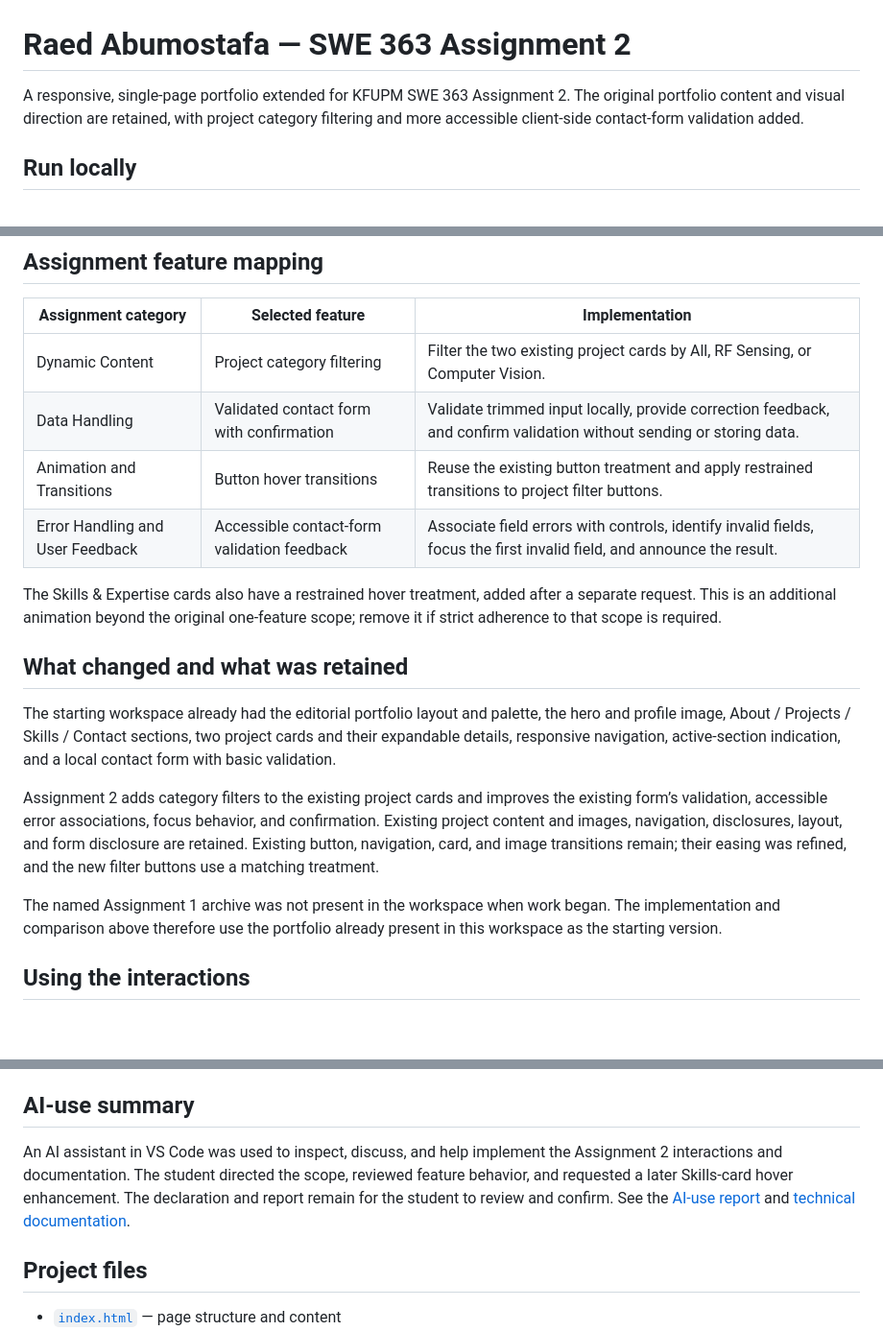
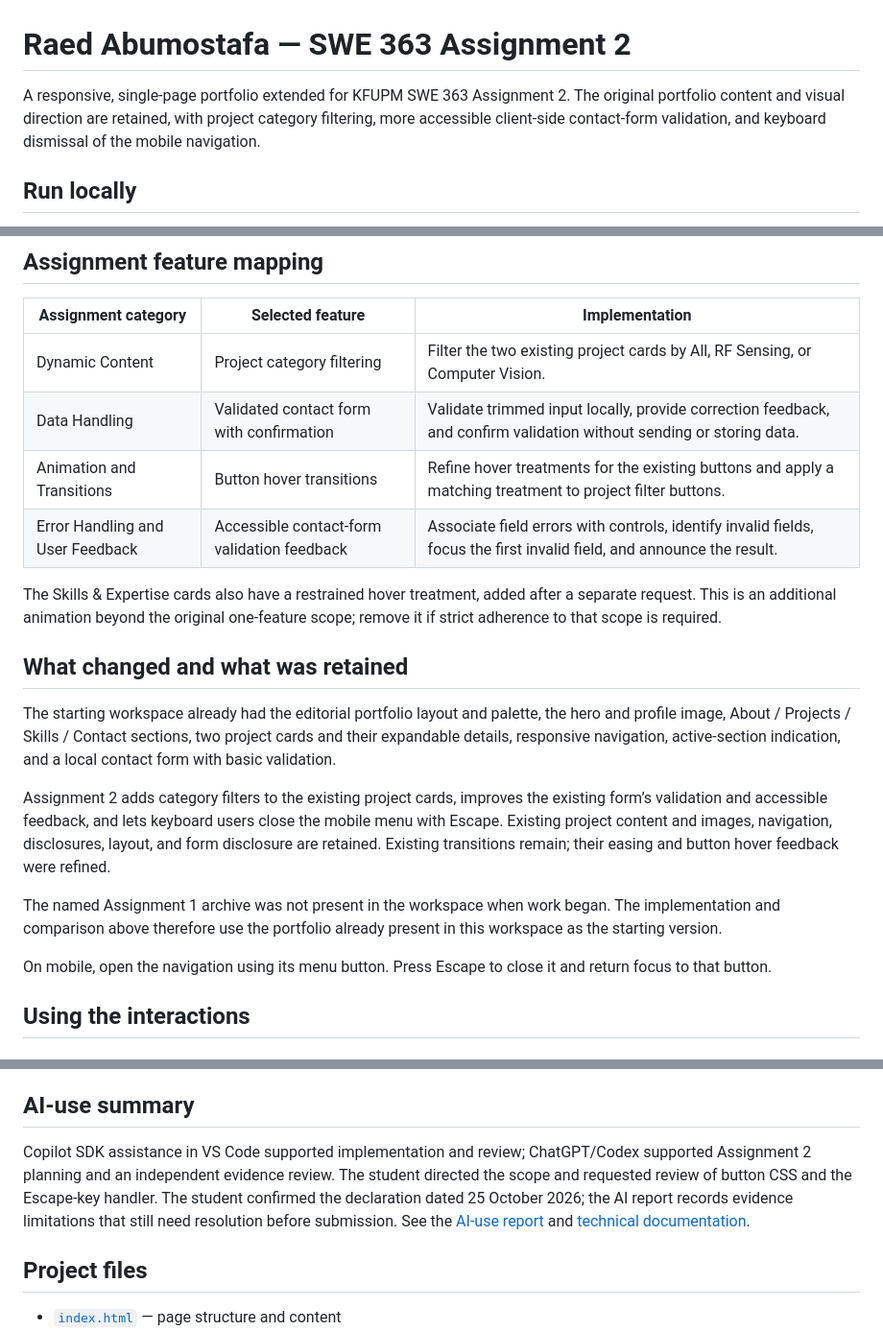
Before and after one commit to RaedowKfupm/202443380-RaedAbumostafa-assignment2, a Markdown page: README.md, 3 parts joined by grey strips. Shown at 96% size. Rendered like a GitHub page; blank space fills up the shorter version.

Commit message:
finalize Ai usage declaration with evidance.

```diff
--- a/README.md
+++ b/README.md
@@ -1,6 +1,6 @@
 # Raed Abumostafa — SWE 363 Assignment 2
 
-A responsive, single-page portfolio extended for KFUPM SWE 363 Assignment 2. The original portfolio content and visual direction are retained, with project category filtering and more accessible client-side contact-form validation added.
+A responsive, single-page portfolio extended for KFUPM SWE 363 Assignment 2. The original portfolio content and visual direction are retained, with project category filtering, more accessible client-side contact-form validation, and keyboard dismissal of the mobile navigation.
 
 ## Run locally
 
@@ -18,7 +18,7 @@ Then open <http://localhost:8000/>.
 |---|---|---|
 | Dynamic Content | Project category filtering | Filter the two existing project cards by All, RF Sensing, or Computer Vision. |
 | Data Handling | Validated contact form with confirmation | Validate trimmed input locally, provide correction feedback, and confirm validation without sending or storing data. |
-| Animation and Transitions | Button hover transitions | Reuse the existing button treatment and apply restrained transitions to project filter buttons. |
+| Animation and Transitions | Button hover transitions | Refine hover treatments for the existing buttons and apply a matching treatment to project filter buttons. |
 | Error Handling and User Feedback | Accessible contact-form validation feedback | Associate field errors with controls, identify invalid fields, focus the first invalid field, and announce the result. |
 
 The Skills & Expertise cards also have a restrained hover treatment, added after a separate request. This is an additional animation beyond the original one-feature scope; remove it if strict adherence to that scope is required.
@@ -27,9 +27,11 @@ The Skills & Expertise cards also have a restrained hover treatment, added after
 
 The starting workspace already had the editorial portfolio layout and palette, the hero and profile image, About / Projects / Skills / Contact sections, two project cards and their expandable details, responsive navigation, active-section indication, and a local contact form with basic validation.
 
-Assignment 2 adds category filters to the existing project cards and improves the existing form’s validation, accessible error associations, focus behavior, and confirmation. Existing project content and images, navigation, disclosures, layout, and form disclosure are retained. Existing button, navigation, card, and image transitions remain; their easing was refined, and the new filter buttons use a matching treatment.
+Assignment 2 adds category filters to the existing project cards, improves the existing form’s validation and accessible feedback, and lets keyboard users close the mobile menu with Escape. Existing project content and images, navigation, disclosures, layout, and form disclosure are retained. Existing transitions remain; their easing and button hover feedback were refined.
 
 The named Assignment 1 archive was not present in the workspace when work began. The implementation and comparison above therefore use the portfolio already present in this workspace as the starting version.
+
+On mobile, open the navigation using its menu button. Press Escape to close it and return focus to that button.
 
 ## Using the interactions
 
@@ -52,7 +54,7 @@ Enter a name of at least two non-space characters, a valid email address, and a
 
 ## AI-use summary
 
-An AI assistant in VS Code was used to inspect, discuss, and help implement the Assignment 2 interactions and documentation. The student directed the scope, reviewed feature behavior, and requested a later Skills-card hover enhancement. The declaration and report remain for the student to review and confirm. See the [AI-use report](docs/ai-usage-report.md) and [technical documentation](docs/technical-documentation.md).
+Copilot SDK assistance in VS Code supported implementation and review; ChatGPT/Codex supported Assignment 2 planning and an independent evidence review. The student directed the scope and requested review of button CSS and the Escape-key handler. The student confirmed the declaration dated 25 October 2026; the AI report records evidence limitations that still need resolution before submission. See the [AI-use report](docs/ai-usage-report.md) and [technical documentation](docs/technical-documentation.md).
 
 ## Project files
 
```
Also changed, not shown: docs/ai-usage-report.md (+26 -11 lines), docs/technical-documentation.md (+11 -1 lines).
